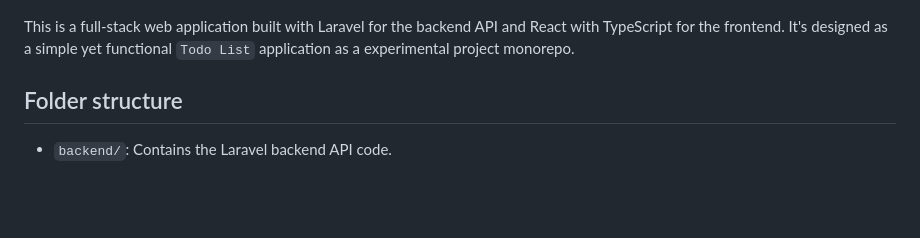
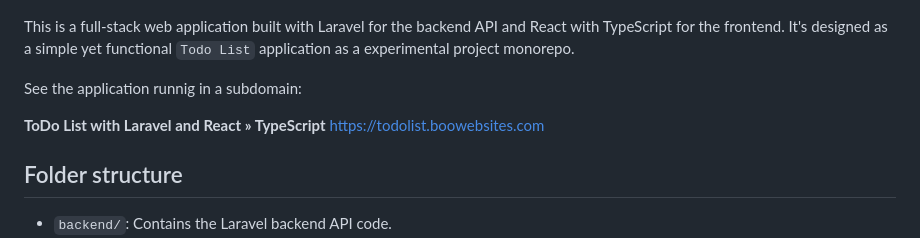
Before and after one commit to dantovsky/todo-list-laravel-react, a Markdown page: README.md, the part around the change. Drawn GitHub-style; blank space fills up the shorter version.

Commit message:
Improve README

```diff
--- a/README.md
+++ b/README.md
@@ -3,6 +3,11 @@
 ![Todo List with Laravel and React](featured-image.png)
 
 This is a full-stack web application built with Laravel for the backend API and React with TypeScript for the frontend. It's designed as a simple yet functional `Todo List` application as a experimental project monorepo.
+
+See the application runnig in a subdomain:
+
+**ToDo List with Laravel and React » TypeScript**
+[https://todolist.boowebsites.com](https://todolist.boowebsites.com)
 
 ## Folder structure
 
```
